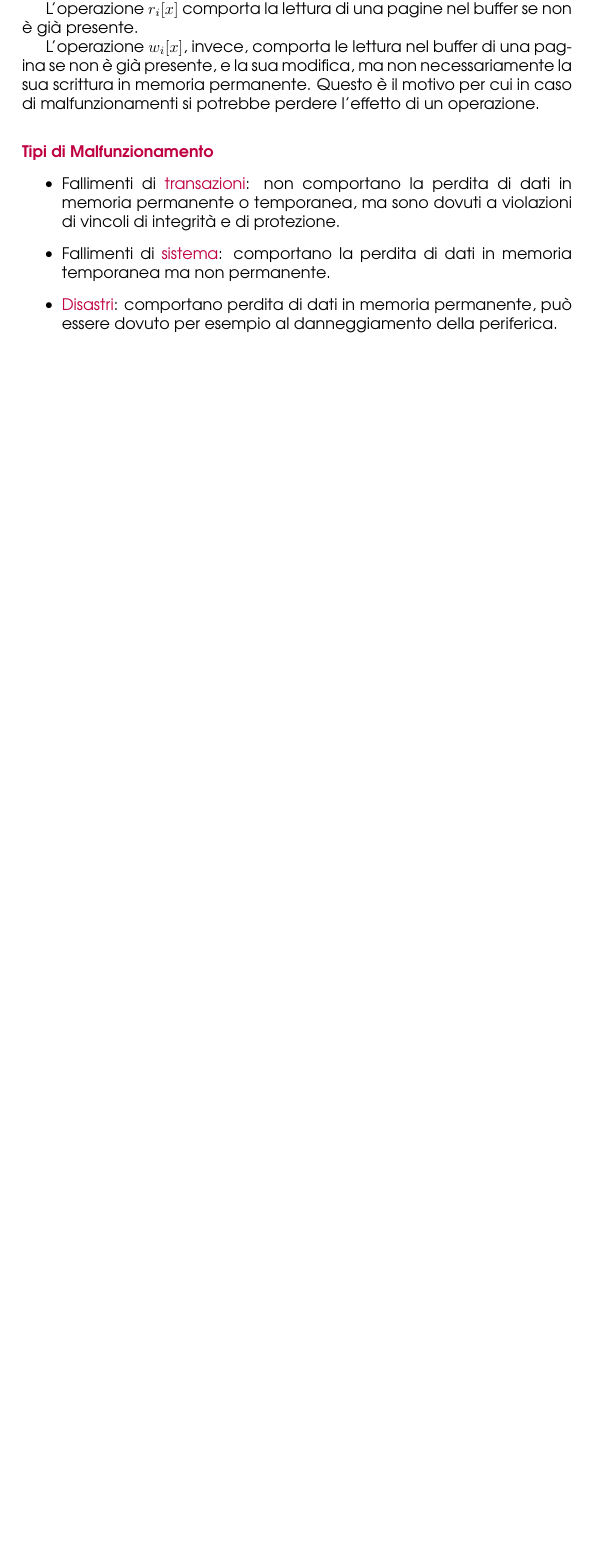
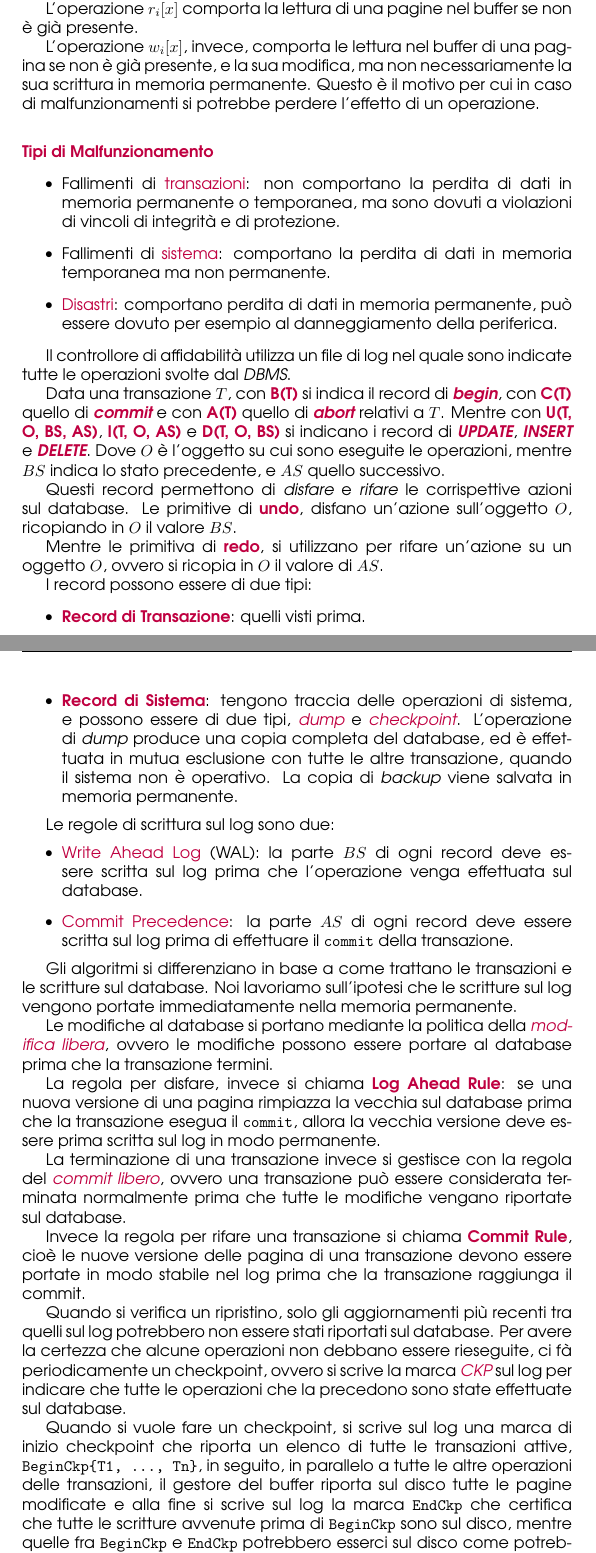
Before and after one commit to angelopassa/Basi-di-Dati, a LaTeX document (main.tex, which reads Transazioni.tex): part of page 55 of 55 before the commit and two parts of pages 55 and 56 of 57 after it, the two joined at a grey line, cut so that both start at the same text, the shorter picture padded with empty space. Compiled offline with pdfLaTeX.

Commit message:
Transazioni Parte II

```diff
--- a/Transazioni.tex
+++ b/Transazioni.tex
@@ -101,3 +101,74 @@ di un operazione.
     \item \textcolor{purple}{Disastri}: comportano perdita di dati in memoria permanente, può
         essere dovuto per esempio al danneggiamento della periferica.
 \end{itemize}
+
+Il controllore di affidabilità utilizza un file di log nel quale sono indicate tutte
+le operazioni svolte dal \emph{DBMS}.
+
+Data una transazione $T$, con \textbf{\textcolor{purple}{B(T)}} si indica
+il record di \emph{\textbf{\textcolor{purple}{begin}}}, con \textbf{\textcolor{purple}{C(T)}}
+quello di \emph{\textbf{\textcolor{purple}{commit}}} e con \textbf{\textcolor{purple}{A(T)}}
+quello di \emph{\textbf{\textcolor{purple}{abort}}} relativi a $T$. Mentre con \textbf{\textcolor{purple}{U(T, O, BS, AS)}},
+\textbf{\textcolor{purple}{I(T, O, AS)}} e \textbf{\textcolor{purple}{D(T, O, BS)}} si indicano i record
+di \emph{\textbf{\textcolor{purple}{UPDATE}}}, \emph{\textbf{\textcolor{purple}{INSERT}}} e \emph{\textbf{\textcolor{purple}{DELETE}}}.
+Dove $O$ è l'oggetto su cui sono eseguite le operazioni, mentre $BS$ indica lo stato precedente,
+e $AS$ quello successivo.
+
+Questi record permettono di \emph{disfare} e \emph{rifare} le corrispettive
+azioni sul database. Le primitive di \textbf{\textcolor{purple}{undo}}, disfano
+un'azione sull'oggetto $O$, ricopiando in $O$ il valore $BS$.
+
+Mentre le primitiva di \textbf{\textcolor{purple}{redo}}, si utilizzano per
+rifare un'azione su un oggetto $O$, ovvero si ricopia in $O$ il valore di $AS$.
+
+I record possono essere di due tipi:
+\begin{itemize}
+    \item \textbf{\textcolor{purple}{Record di Transazione}}: quelli visti prima.
+    \item \textbf{\textcolor{purple}{Record di Sistema}}: tengono traccia delle operazioni di sistema,
+        e possono essere di due tipi, \emph{\textcolor{purple}{dump}} e \emph{\textcolor{purple}{checkpoint}}.
+        L'operazione di \emph{dump} produce una copia completa del database, ed è effettuata
+        in mutua esclusione con tutte le altre transazione, quando il sistema non è operativo.
+        La copia di \emph{backup} viene salvata in memoria permanente.
+\end{itemize}
+
+Le regole di scrittura sul log sono due:
+\begin{itemize}
+    \item \textcolor{purple}{Write Ahead Log} (WAL): la parte $BS$ di ogni record
+        deve essere scritta sul log prima che l'operazione venga effettuata sul database.
+    \item \textcolor{purple}{Commit Precedence}: la parte $AS$ di ogni record deve essere
+        scritta sul log prima di effettuare il \verb|commit| della transazione.
+\end{itemize}
+
+Gli algoritmi si differenziano in base a come trattano le transazioni e le scritture sul database.
+Noi lavoriamo sull'ipotesi che le scritture sul log vengono portate immediatamente nella
+memoria permanente.
+
+Le modifiche al database si portano mediante la politica della \emph{\textcolor{purple}{modifica libera}},
+ovvero le modifiche possono essere portare al database prima che la transazione termini.
+
+La regola per disfare, invece si chiama \textbf{\textcolor{purple}{Log Ahead Rule}}:
+se una nuova versione di una pagina rimpiazza la vecchia sul database prima
+che la transazione esegua il \verb|commit|, allora la vecchia versione deve essere
+prima scritta sul log in modo permanente.
+
+La terminazione di una transazione invece si gestisce con la regola del \emph{\textcolor{purple}{commit libero}},
+ovvero una transazione può essere considerata terminata normalmente prima che tutte le modifiche
+vengano riportate sul database.
+
+Invece la regola per rifare una transazione si chiama \textbf{\textcolor{purple}{Commit Rule}},
+cioè le nuove versione delle pagina di una transazione devono essere portate in modo
+stabile nel log prima che la transazione raggiunga il commit.
+
+Quando si verifica un ripristino, solo gli aggiornamenti più recenti
+tra quelli sul log potrebbero non essere stati riportati sul database.
+Per avere la certezza che alcune operazioni non debbano essere rieseguite,
+ci fà periodicamente un checkpoint, ovvero si scrive la marca \emph{\textcolor{purple}{CKP}}
+sul log per indicare che tutte le operazioni che la precedono sono state effettuate sul database.
+
+Quando si vuole fare un checkpoint, si scrive sul log una marca di inizio
+checkpoint che riporta un elenco di tutte le transazioni attive,
+\verb|BeginCkp{T1, ..., Tn}|, in seguito, in parallelo a tutte le altre
+operazioni delle transazioni, il gestore del buffer riporta sul disco
+tutte le pagine modificate e alla fine si scrive sul log la marca \verb|EndCkp|
+che certifica che tutte le scritture avvenute prima di \verb|BeginCkp| sono sul disco,
+mentre quelle fra \verb|BeginCkp| e \verb|EndCkp| potrebbero esserci sul disco come potrebbero
```
Also changed, not shown: main.pdf, Transazioni.tex (20 more changed lines).
